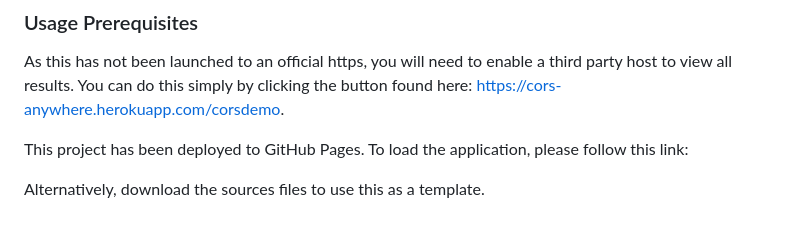
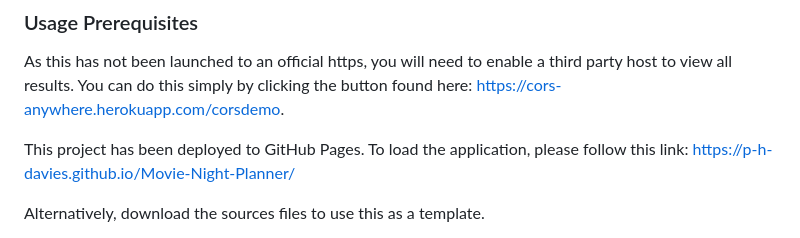
Before and after one commit to p-h-davies/Movie-Night-Planner, a Markdown page: README.md, the part around the change. Rendered like a GitHub page.

Commit message:
Update page link README.md

```diff
--- a/README.md
+++ b/README.md
@@ -25,7 +25,7 @@ Cook dinner together
 As this has not been launched to an official https, you will need to enable a third party host to view all results. You can do this simply by clicking the button found here: https://cors-anywhere.herokuapp.com/corsdemo.
 
 
-This project has been deployed to GitHub Pages. To load the application, please follow this link:
+This project has been deployed to GitHub Pages. To load the application, please follow this link: https://p-h-davies.github.io/Movie-Night-Planner/
 
 
 Alternatively, download the sources files to use this as a template.
```
